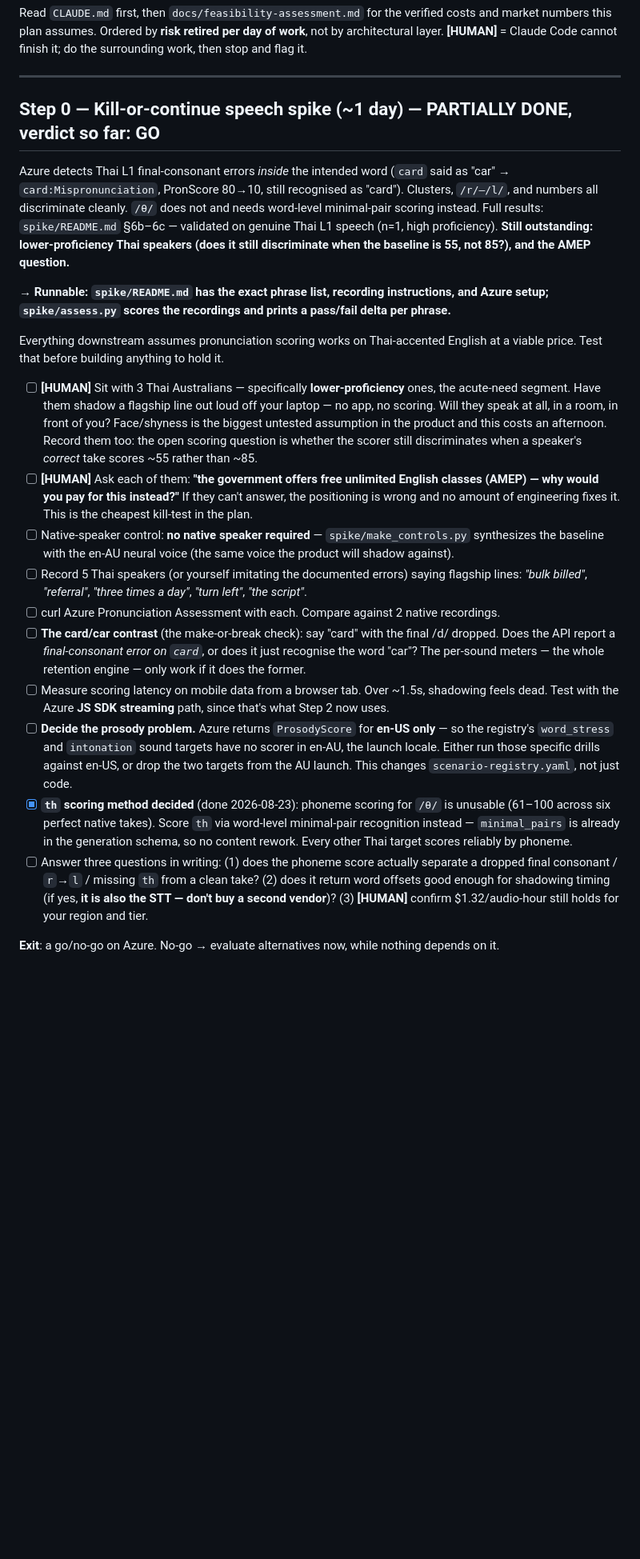
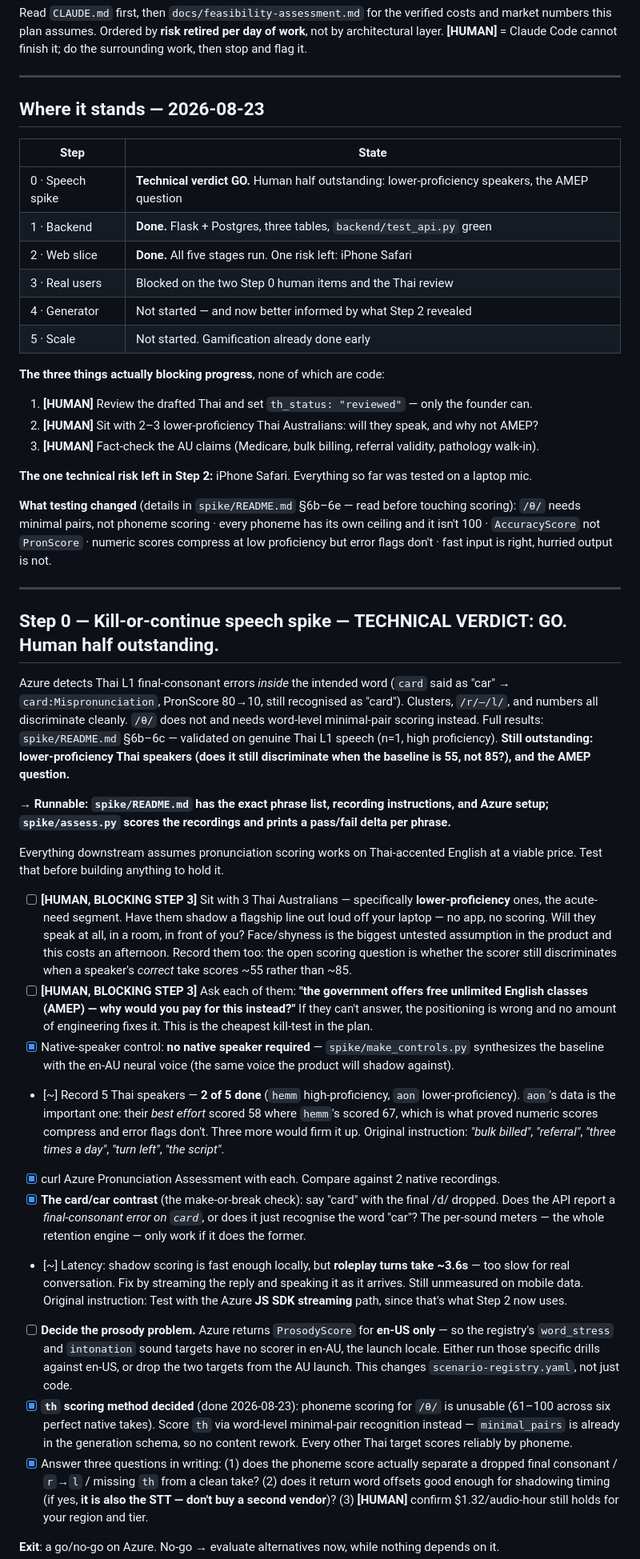
Before and after one commit to hemmachat/banana-english, a Markdown page: PLAN.md, the part around one of its changes. Shown at 80% size. GitHub-like rendering; blank space fills up the shorter version.

```diff
--- a/PLAN.md
+++ b/PLAN.md
@@ -6,7 +6,33 @@ this plan assumes. Ordered by **risk retired per day of work**, not by architect
 
 ---
 
-## Step 0 — Kill-or-continue speech spike (~1 day) — **PARTIALLY DONE, verdict so far: GO**
+## Where it stands — 2026-08-23
+
+| Step | State |
+|---|---|
+| 0 · Speech spike | **Technical verdict GO.** Human half outstanding: lower-proficiency speakers, the AMEP question |
+| 1 · Backend | **Done.** Flask + Postgres, three tables, `backend/test_api.py` green |
+| 2 · Web slice | **Done.** All five stages run. One risk left: iPhone Safari |
+| 3 · Real users | Blocked on the two Step 0 human items and the Thai review |
+| 4 · Generator | Not started — and now better informed by what Step 2 revealed |
+| 5 · Scale | Not started. Gamification already done early |
+
+**The three things actually blocking progress**, none of which are code:
+
+1. **[HUMAN]** Review the drafted Thai and set `th_status: "reviewed"` — only the founder can.
+2. **[HUMAN]** Sit with 2–3 lower-proficiency Thai Australians: will they speak, and why not AMEP?
+3. **[HUMAN]** Fact-check the AU claims (Medicare, bulk billing, referral validity, pathology walk-in).
+
+**The one technical risk left in Step 2:** iPhone Safari. Everything so far was tested on a laptop mic.
+
+**What testing changed** (details in `spike/README.md` §6b–6e — read before touching scoring):
+`/θ/` needs minimal pairs, not phoneme scoring · every phoneme has its own ceiling and it isn't 100 ·
+`AccuracyScore` not `PronScore` · numeric scores compress at low proficiency but error flags don't ·
+fast input is right, hurried output is not.
+
+---
+
+## Step 0 — Kill-or-continue speech spike — **TECHNICAL VERDICT: GO. Human half outstanding.**
 
 Azure detects Thai L1 final-consonant errors *inside* the intended word (`card` said as "car" →
 `card:Mispronunciation`, PronScore 80→10, still recognised as "card"). Clusters, `/r/–/l/`, and numbers
@@ -21,23 +47,28 @@ not 85?), and the AMEP question.**
 Everything downstream assumes pronunciation scoring works on Thai-accented English at a viable
 price. Test that before building anything to hold it.
 
-- [ ] **[HUMAN]** Sit with 3 Thai Australians — specifically **lower-proficiency** ones, the acute-need
+- [ ] **[HUMAN, BLOCKING STEP 3]** Sit with 3 Thai Australians — specifically **lower-proficiency** ones, the acute-need
       segment. Have them shadow a flagship line out loud off your laptop — no app, no scoring. Will they
       speak at all, in a room, in front of you? Face/shyness is the biggest untested assumption in the
       product and this costs an afternoon. Record them too: the open scoring question is whether the
       scorer still discriminates when a speaker's *correct* take scores ~55 rather than ~85.
-- [ ] **[HUMAN]** Ask each of them: **"the government offers free unlimited English classes (AMEP) —
+- [ ] **[HUMAN, BLOCKING STEP 3]** Ask each of them: **"the government offers free unlimited English classes (AMEP) —
       why would you pay for this instead?"** If they can't answer, the positioning is wrong and no
       amount of engineering fixes it. This is the cheapest kill-test in the plan.
-- [ ] Native-speaker control: **no native speaker required** — `spike/make_controls.py` synthesizes the
+- [x] Native-speaker control: **no native speaker required** — `spike/make_controls.py` synthesizes the
       baseline with the en-AU neural voice (the same voice the product will shadow against).
-- [ ] Record 5 Thai speakers (or yourself imitating the documented errors) saying flagship lines:
+- [~] Record 5 Thai speakers — **2 of 5 done** (`hemm` high-proficiency, `aon` lower-proficiency).
+      `aon`'s data is the important one: their *best effort* scored 58 where `hemm`'s scored 67, which
+      is what proved numeric scores compress and error flags don't. Three more would firm it up.
+      Original instruction:
       *"bulk billed"*, *"referral"*, *"three times a day"*, *"turn left"*, *"the script"*.
-- [ ] curl Azure Pronunciation Assessment with each. Compare against 2 native recordings.
-- [ ] **The card/car contrast** (the make-or-break check): say "card" with the final /d/ dropped.
+- [x] curl Azure Pronunciation Assessment with each. Compare against 2 native recordings.
+- [x] **The card/car contrast** (the make-or-break check): say "card" with the final /d/ dropped.
       Does the API report a *final-consonant error on `card`*, or does it just recognise the word "car"?
       The per-sound meters — the whole retention engine — only work if it does the former.
-- [ ] Measure scoring latency on mobile data from a browser tab. Over ~1.5s, shadowing feels dead.
+- [~] Latency: shadow scoring is fast enough locally, but **roleplay turns take ~3.6s** — too slow for
+      real conversation. Fix by streaming the reply and speaking it as it arrives. Still unmeasured on
+      mobile data. Original instruction:
       Test with the Azure **JS SDK streaming** path, since that's what Step 2 now uses.
 - [ ] **Decide the prosody problem.** Azure returns `ProsodyScore` for **en-US only** — so the registry's
       `word_stress` and `intonation` sound targets have no scorer in en-AU, the launch locale. Either run
@@ -47,7 +78,7 @@ price. Test that before building anything to hold it.
       across six perfect native takes). Score `th` via word-level minimal-pair recognition instead —
       `minimal_pairs` is already in the generation schema, so no content rework. Every other Thai target
       scores reliably by phoneme.
-- [ ] Answer three questions in writing: (1) does the phoneme score actually separate a dropped
+- [x] Answer three questions in writing: (1) does the phoneme score actually separate a dropped
       final consonant / `r`→`l` / missing `th` from a clean take? (2) does it return word offsets
       good enough for shadowing timing (if yes, **it is also the STT — don't buy a second vendor**)?
       (3) **[HUMAN]** confirm $1.32/audio-hour still holds for your region and tier.
```
Also changed, not shown: other parts of PLAN.md (+37 -19 lines).
